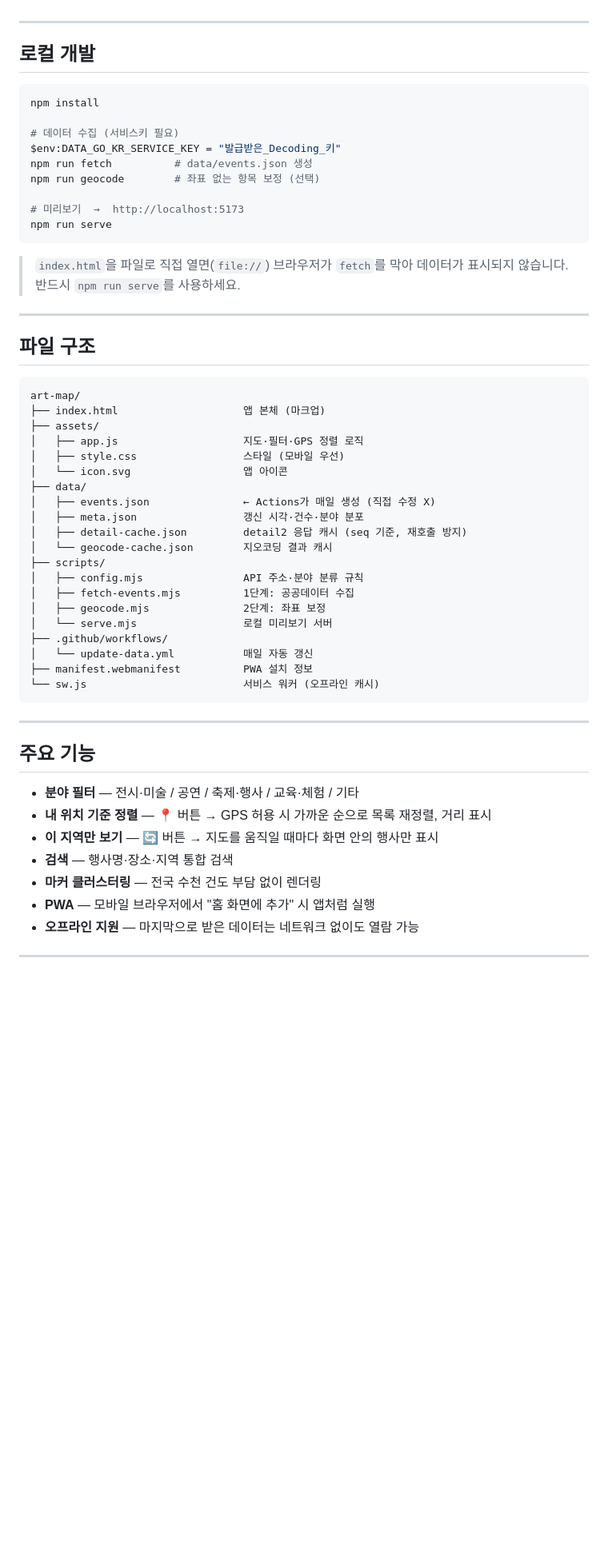
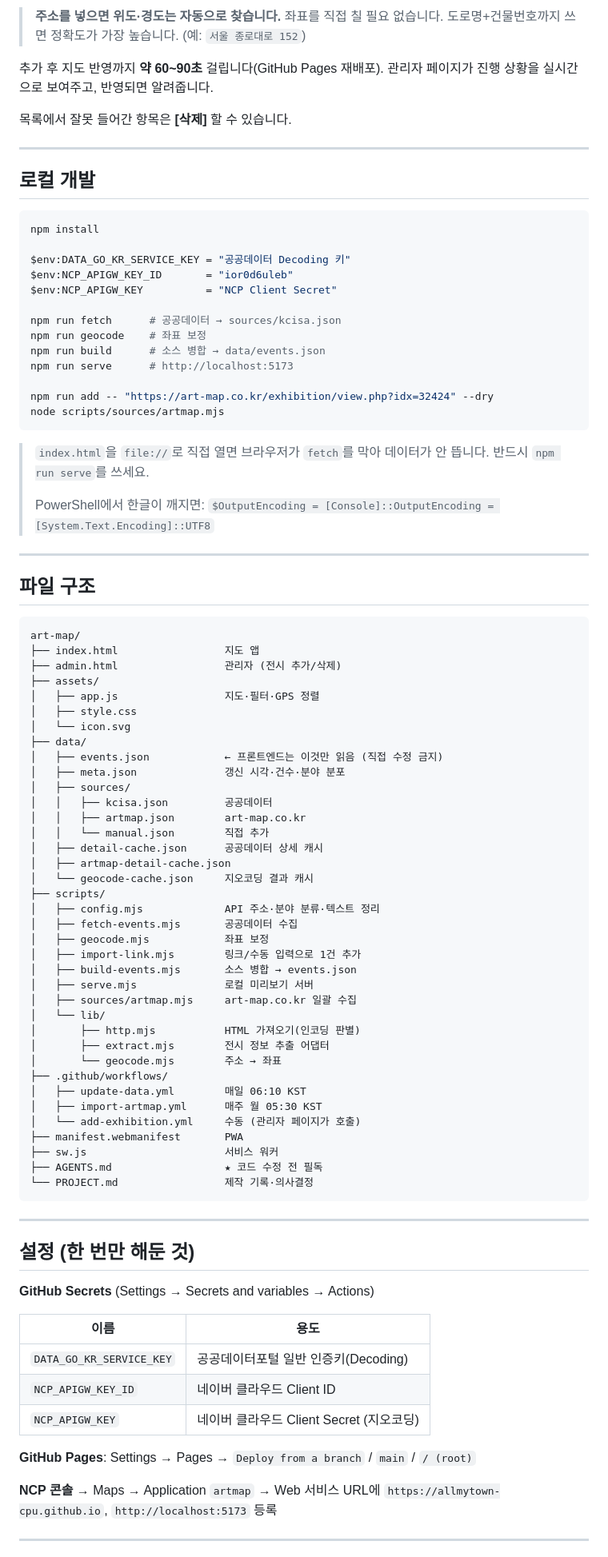
Before and after one commit to allmytown-cpu/art-map, a Markdown page: README.md, the part around one of its changes. Shown at 80% size. Drawn GitHub-style; blank space fills up the shorter version.

````diff
--- a/README.md
+++ b/README.md
@@ -71,3 +88,10 @@ http://localhost:5173
+> **주소를 넣으면 위도·경도는 자동으로 찾습니다.** 좌표를 직접 칠 필요 없습니다.
+> 도로명+건물번호까지 쓰면 정확도가 가장 높습니다. (예: `서울 종로대로 152`)
+
+추가 후 지도 반영까지 **약 60~90초** 걸립니다(GitHub Pages 재배포).
+관리자 페이지가 진행 상황을 실시간으로 보여주고, 반영되면 알려줍니다.
+
+목록에서 잘못 들어간 항목은 **[삭제]** 할 수 있습니다.
 
 ---
 
@@ -76,17 +100,24 @@ http://localhost:5173
 ```powershell
 npm install
 
-# 데이터 수집 (서비스키 필요)
-$env:DATA_GO_KR_SERVICE_KEY = "발급받은_Decoding_키"
-npm run fetch          # data/events.json 생성
-npm run geocode        # 좌표 없는 항목 보정 (선택)
+$env:DATA_GO_KR_SERVICE_KEY = "공공데이터 Decoding 키"
+$env:NCP_APIGW_KEY_ID       = "ior0d6uleb"
+$env:NCP_APIGW_KEY          = "NCP Client Secret"
 
-# 미리보기  →  http://localhost:5173
-npm run serve
+npm run fetch      # 공공데이터 → sources/kcisa.json
+npm run geocode    # 좌표 보정
+npm run build      # 소스 병합 → data/events.json
+npm run serve      # http://localhost:5173
+
+npm run add -- "https://art-map.co.kr/exhibition/view.php?idx=32424" --dry
+node scripts/sources/artmap.mjs
 ```
 
-> `index.html`을 파일로 직접 열면(`file://`) 브라우저가 `fetch`를 막아 데이터가 표시되지 않습니다.
-> 반드시 `npm run serve`를 사용하세요.
+> `index.html`을 `file://`로 직접 열면 브라우저가 `fetch`를 막아 데이터가 안 뜹니다.
+> 반드시 `npm run serve`를 쓰세요.
+>
+> PowerShell에서 한글이 깨지면:
+> `$OutputEncoding = [Console]::OutputEncoding = [System.Text.Encoding]::UTF8`
 
 ---
 
@@ -94,38 +125,60 @@ npm run serve
 
 ```
 art-map/
-├── index.html                    앱 본체 (마크업)
+├── index.html                 지도 앱
+├── admin.html                 관리자 (전시 추가/삭제)
 ├── assets/
-│   ├── app.js                    지도·필터·GPS 정렬 로직
-│   ├── style.css                 스타일 (모바일 우선)
-│   └── icon.svg                  앱 아이콘
+│   ├── app.js                 지도·필터·GPS 정렬
+│   ├── style.css
+│   └── icon.svg
 ├── data/
-│   ├── events.json               ← Actions가 매일 생성 (직접 수정 X)
-│   ├── meta.json                 갱신 시각·건수·분야 분포
-│   ├── detail-cache.json         detail2 응답 캐시 (seq 기준, 재호출 방지)
-│   └── geocode-cache.json        지오코딩 결과 캐시
+│   ├── events.json            ← 프론트엔드는 이것만 읽음 (직접 수정 금지)
+│   ├── meta.json              갱신 시각·건수·분야 분포
+│   ├── sources/
+│   │   ├── kcisa.json         공공데이터
+│   │   ├── artmap.json        art-map.co.kr
+│   │   └── manual.json        직접 추가
+│   ├── detail-cache.json      공공데이터 상세 캐시
+│   ├── artmap-detail-cache.json
+│   └── geocode-cache.json     지오코딩 결과 캐시
 ├── scripts/
-│   ├── config.mjs                API 주소·분야 분류 규칙
-│   ├── fetch-events.mjs          1단계: 공공데이터 수집
-│   ├── geocode.mjs               2단계: 좌표 보정
-│   └── serve.mjs                 로컬 미리보기 서버
+│   ├── config.mjs             API 주소·분야 분류·텍스트 정리
+│   ├── fetch-events.mjs       공공데이터 수집
+│   ├── geocode.mjs            좌표 보정
+│   ├── import-link.mjs        링크/수동 입력으로 1건 추가
+│   ├── build-events.mjs       소스 병합 → events.json
+│   ├── serve.mjs              로컬 미리보기 서버
+│   ├── sources/artmap.mjs     art-map.co.kr 일괄 수집
+│   └── lib/
+│       ├── http.mjs           HTML 가져오기(인코딩 판별)
+│       ├── extract.mjs        전시 정보 추출 어댑터
+│       └── geocode.mjs        주소 → 좌표
 ├── .github/workflows/
-│   └── update-data.yml           매일 자동 갱신
-├── manifest.webmanifest          PWA 설치 정보
-└── sw.js                         서비스 워커 (오프라인 캐시)
+│   ├── update-data.yml        매일 06:10 KST
+│   ├── import-artmap.yml      매주 월 05:30 KST
+│   └── add-exhibition.yml     수동 (관리자 페이지가 호출)
+├── manifest.webmanifest       PWA
+├── sw.js                      서비스 워커
+├── AGENTS.md                  ★ 코드 수정 전 필독
+└── PROJECT.md                 제작 기록·의사결정
 ```
 
 ---
 
-## 주요 기능
+## 설정 (한 번만 해둔 것)
 
-- **분야 필터** — 전시·미술 / 공연 / 축제·행사 / 교육·체험 / 기타
-- **내 위치 기준 정렬** — 📍 버튼 → GPS 허용 시 가까운 순으로 목록 재정렬, 거리 표시
-- **이 지역만 보기** — 🔄 버튼 → 지도를 움직일 때마다 화면 안의 행사만 표시
-- **검색** — 행사명·장소·지역 통합 검색
-- **마커 클러스터링** — 전국 수천 건도 부담 없이 렌더링
-- **PWA** — 모바일 브라우저에서 "홈 화면에 추가" 시 앱처럼 실행
-- **오프라인 지원** — 마지막으로 받은 데이터는 네트워크 없이도 열람 가능
+**GitHub Secrets** (Settings → Secrets and variables → Actions)
+
+| 이름 | 용도 |
+|---|---|
+| `DATA_GO_KR_SERVICE_KEY` | 공공데이터포털 일반 인증키(Decoding) |
+| `NCP_APIGW_KEY_ID` | 네이버 클라우드 Client ID |
+| `NCP_APIGW_KEY` | 네이버 클라우드 Client Secret (지오코딩) |
+
+**GitHub Pages**: Settings → Pages → `Deploy from a branch` / `main` / `/ (root)`
+
+**NCP 콘솔** → Maps → Application `artmap` → Web 서비스 URL에
+`https://allmytown-cpu.github.io`, `http://localhost:5173` 등록
 
 ---
 
````
Also changed, not shown: other parts of README.md (+70 -90 lines), PROJECT.md (added, +243 -0 lines).
